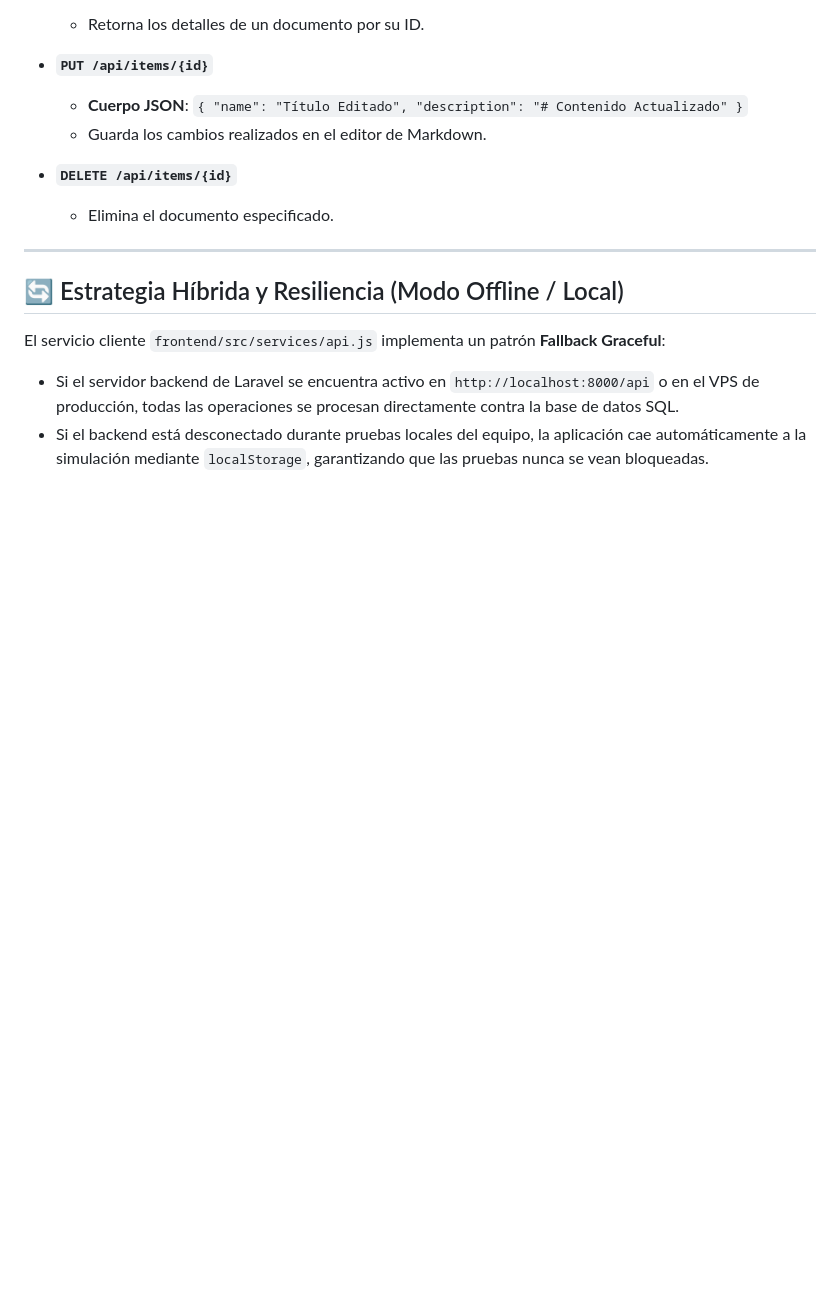
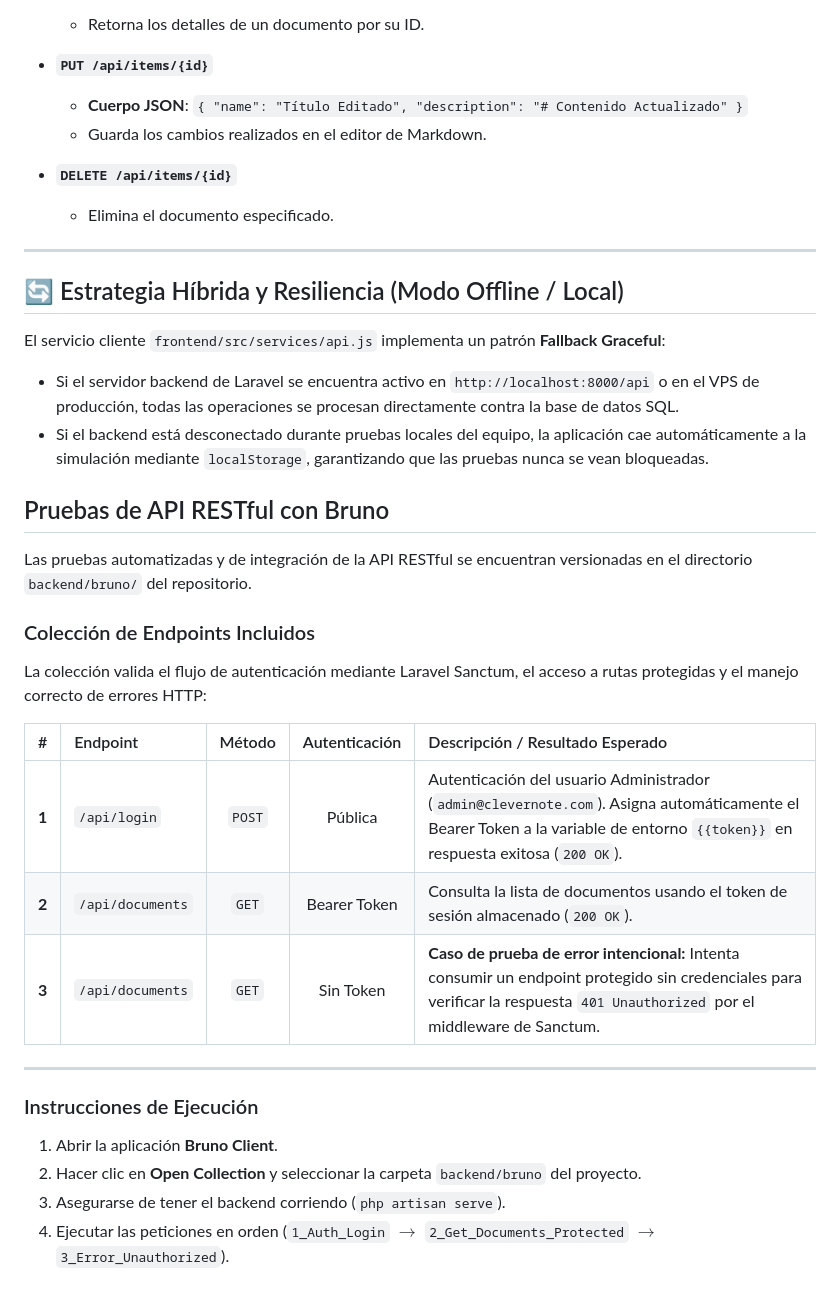
Before and after one commit to AkNdrow/PROYECTO-FINAL-PROGRAMACI-N-WEB, a Markdown page: API.md, the part around the change. GitHub-like rendering; blank space fills up the shorter version.

```diff
--- a/API.md
+++ b/API.md
@@ -62,3 +62,28 @@ La selección de esta arquitectura en Laravel responde a las siguientes razones
 El servicio cliente `frontend/src/services/api.js` implementa un patrón **Fallback Graceful**:
 - Si el servidor backend de Laravel se encuentra activo en `http://localhost:8000/api` o en el VPS de producción, todas las operaciones se procesan directamente contra la base de datos SQL.
 - Si el backend está desconectado durante pruebas locales del equipo, la aplicación cae automáticamente a la simulación mediante `localStorage`, garantizando que las pruebas nunca se vean bloqueadas.
+
+
+
+##  Pruebas de API RESTful con Bruno
+
+Las pruebas automatizadas y de integración de la API RESTful se encuentran versionadas en el directorio `backend/bruno/` del repositorio.
+
+###  Colección de Endpoints Incluidos
+
+La colección valida el flujo de autenticación mediante Laravel Sanctum, el acceso a rutas protegidas y el manejo correcto de errores HTTP:
+
+| # | Endpoint | Método | Autenticación | Descripción / Resultado Esperado |
+| :-: | :--- | :-: | :-: | :--- |
+| **1** | `/api/login` | `POST` | Pública | Autenticación del usuario Administrador (`admin@clevernote.com`). Asigna automáticamente el Bearer Token a la variable de entorno `{{token}}` en respuesta exitosa (`200 OK`). |
+| **2** | `/api/documents` | `GET` | Bearer Token | Consulta la lista de documentos usando el token de sesión almacenado (`200 OK`). |
+| **3** | `/api/documents` | `GET` | Sin Token | **Caso de prueba de error intencional:** Intenta consumir un endpoint protegido sin credenciales para verificar la respuesta `401 Unauthorized` por el middleware de Sanctum. |
+
+---
+
+###  Instrucciones de Ejecución
+
+1. Abrir la aplicación **Bruno Client**.
+2. Hacer clic en **Open Collection** y seleccionar la carpeta `backend/bruno` del proyecto.
+3. Asegurarse de tener el backend corriendo (`php artisan serve`).
+4. Ejecutar las peticiones en orden (`1_Auth_Login` $\rightarrow$ `2_Get_Documents_Protected` $\rightarrow$ `3_Error_Unauthorized`).
```
Also changed, not shown: base_datos_doc.md (+39 -0 lines).
